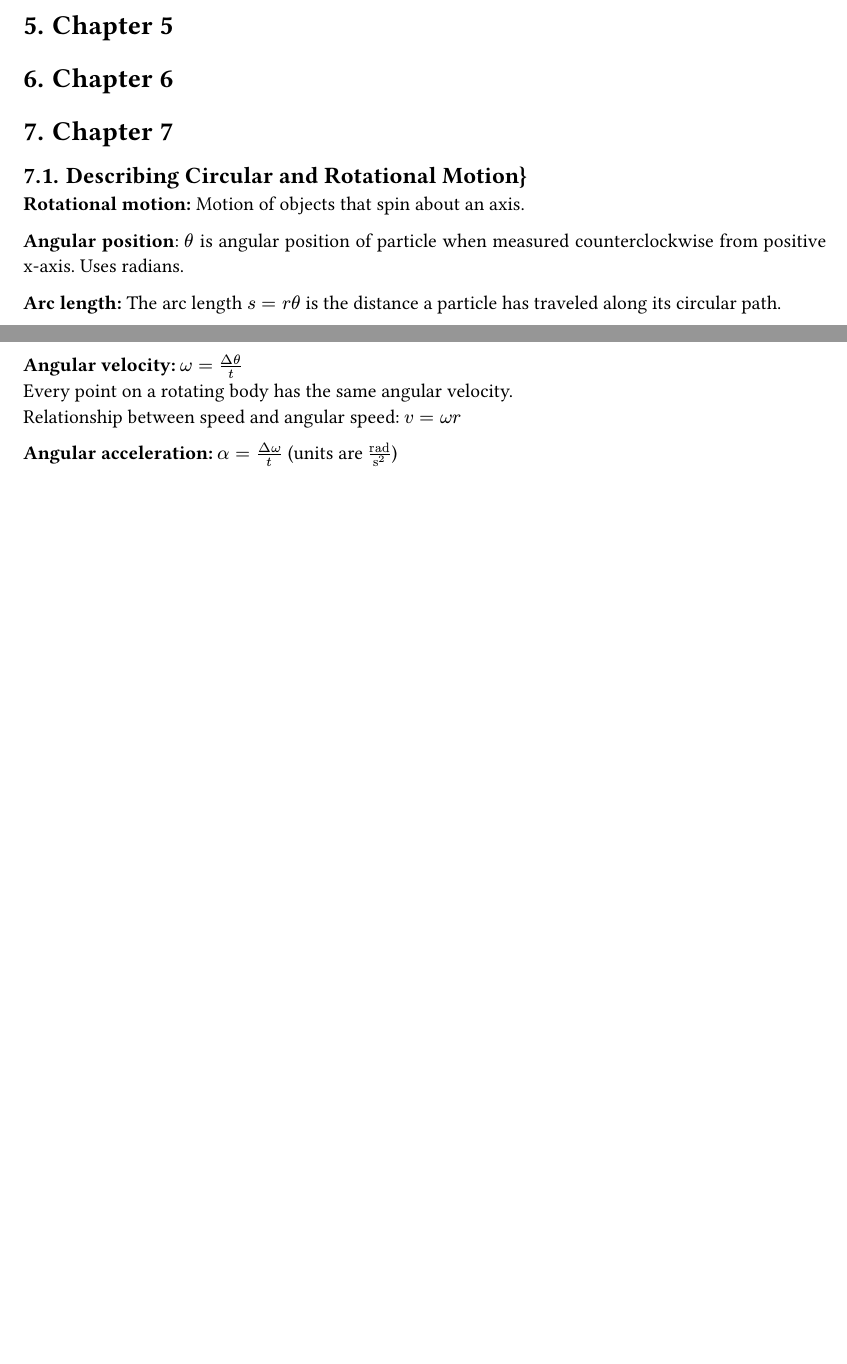
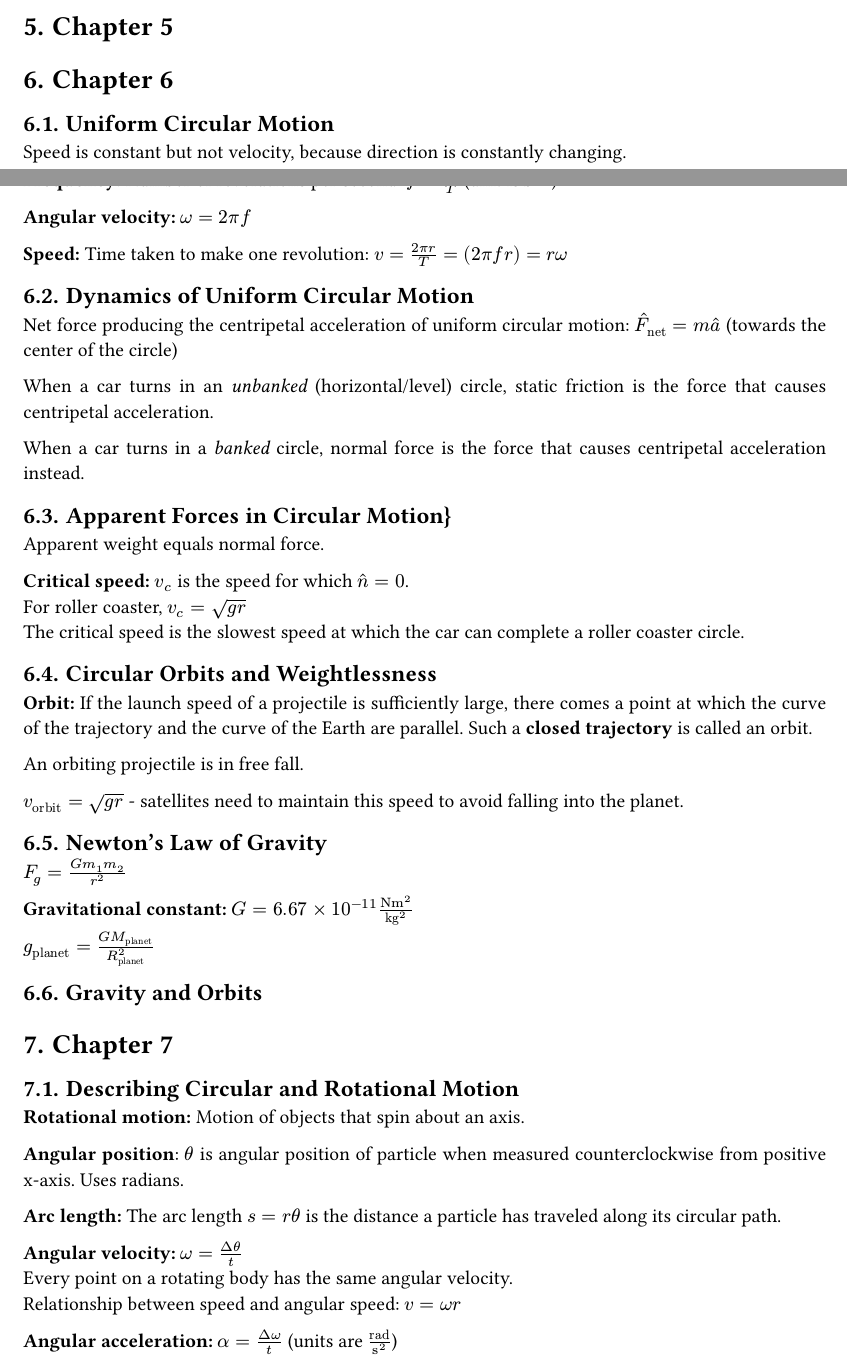
Before and after one commit to ysthakur/PHYS121-Notes, a Typst document (main.typ, which reads Notes/Ch6.typ): two parts of pages 1 and 2 of 4 before the commit and two parts of pages 1 and 2 of 5 after it, joined at a grey line, cut so that both start at the same text, the shorter picture padded with empty space. Compiled offline with Typst 0.15; a missing font is replaced by an installed copy or a similar font.

Commit message:
Add ch 6

```diff
--- a/Notes/Ch6.typ
+++ b/Notes/Ch6.typ
@@ -1 +1,5 @@
 = Chapter 6
+
+== Uniform Circular Motion
+
+Speed is constant but not velocity, because direction is constantly changing.
@@ -1,0 +17,33 @@
+== Dynamics of Uniform Circular Motion
+
+Net force producing the centripetal acceleration of uniform circular motion: $hat(F)_"net" = m hat(a)$ (towards the center of the circle)
+
+When a car turns in an _unbanked_ (horizontal/level) circle, static friction is the force that causes centripetal acceleration.
+
+When a car turns in a _banked_ circle, normal force is the force that causes centripetal acceleration instead.
+
+== Apparent Forces in Circular Motion}
+
+Apparent weight equals normal force.
+
+*Critical speed:* $v_c$ is the speed for which $hat(n) = 0$. \
+For roller coaster, $v_c = sqrt(g r)$ \
+The critical speed is the slowest speed at which the car can complete a roller coaster circle.
+
+== Circular Orbits and Weightlessness
+
+*Orbit:* If the launch speed of a projectile is sufficiently large, there comes a point at which the curve of the trajectory and the curve of the Earth are parallel. Such a *closed trajectory* is called an orbit.
+
+An orbiting projectile is in free fall.
+
+$v_"orbit" = sqrt(g r)$ - satellites need to maintain this speed to avoid falling into the planet.
+
+== Newton's Law of Gravity
+
+$ F_g = (G m_1 m_2)/r^2$
+
+*Gravitational constant:* $G = 6.67 times 10^(-11) upright((N m^2) / "kg"^2)$
+
+$ g_"planet" = (G M_"planet")/(R_"planet"^2)$
+
+== Gravity and Orbits
```
Also changed, not shown: Notes/Ch7.typ (+6 -6 lines), Notes/Ch8.typ (+1 -1 lines), main.pdf (added), Notes/Ch6.typ (11 more changed lines), 2 other files.
